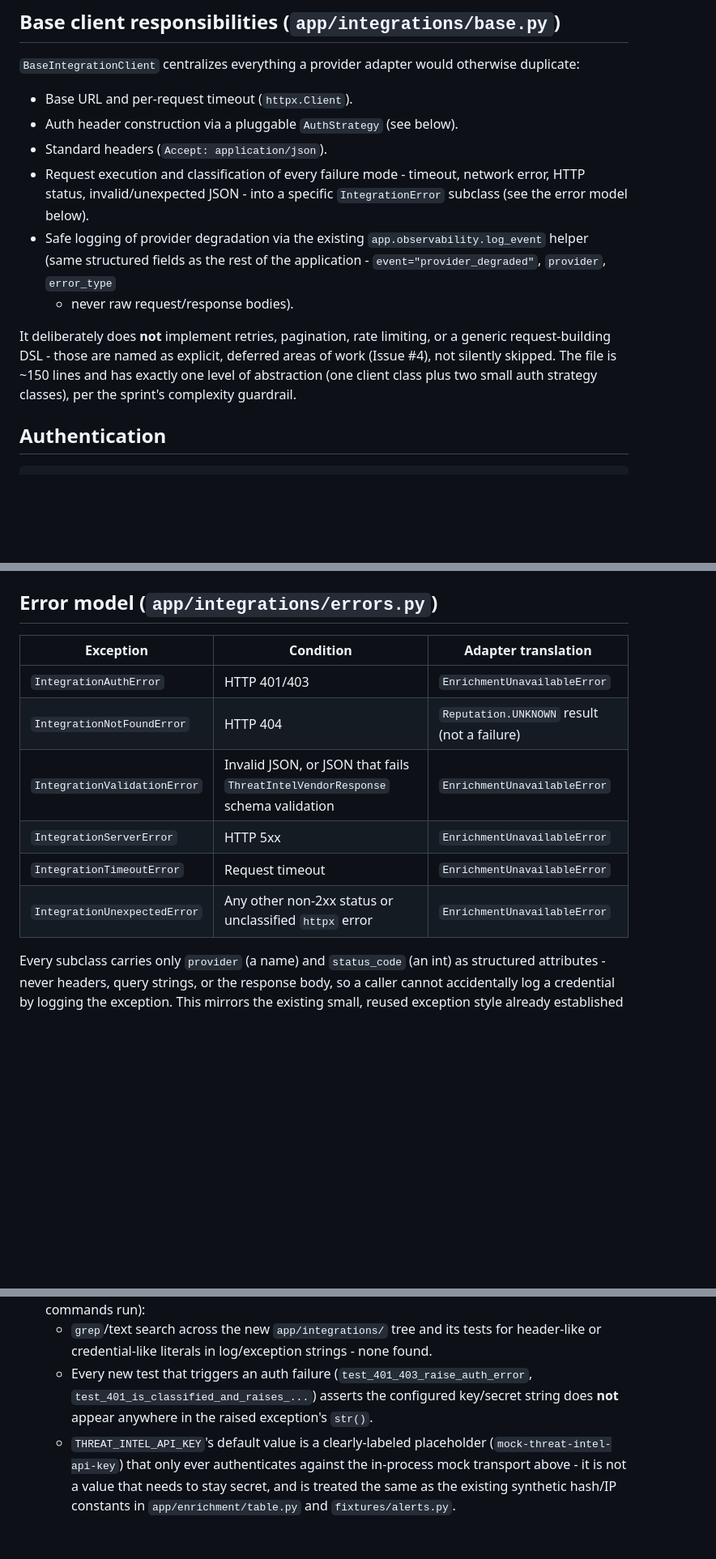
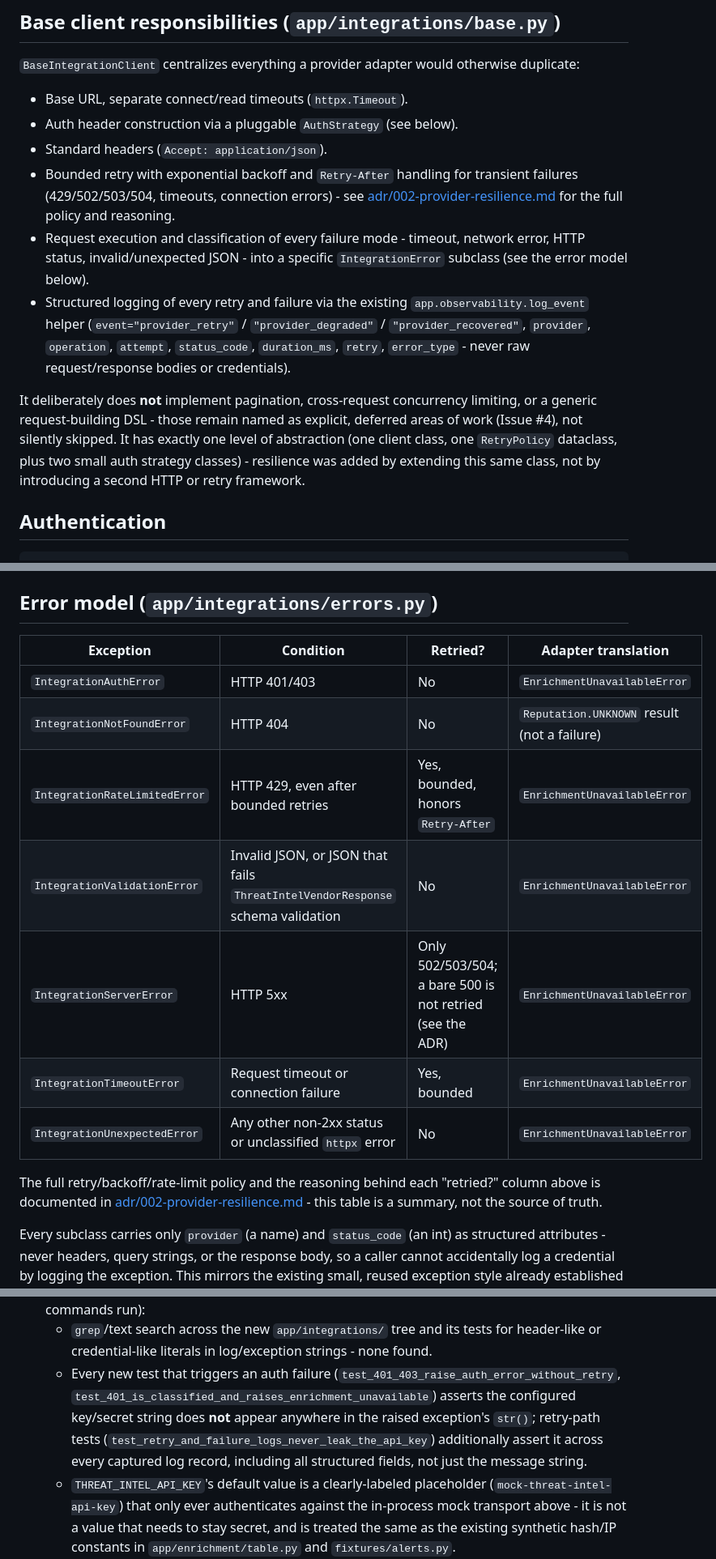
Before and after one commit to TomIsTheHunter/soc-automation, a Markdown page: docs/integration-architecture.md, 3 parts joined by grey strips. Shown at 81% size. Rendered like a GitHub page; blank space fills up the shorter version.

```diff
--- a/docs/integration-architecture.md
+++ b/docs/integration-architecture.md
@@ -108,22 +111,29 @@ Each adapter (e.g. `ThreatIntelEnrichmentProvider`) is responsible for:
 `BaseIntegrationClient` centralizes everything a provider adapter would
 otherwise duplicate:
 
-- Base URL and per-request timeout (`httpx.Client`).
+- Base URL, separate connect/read timeouts (`httpx.Timeout`).
 - Auth header construction via a pluggable `AuthStrategy` (see below).
 - Standard headers (`Accept: application/json`).
+- Bounded retry with exponential backoff and `Retry-After` handling for
+  transient failures (429/502/503/504, timeouts, connection errors) - see
+  [adr/002-provider-resilience.md](adr/002-provider-resilience.md) for the
+  full policy and reasoning.
 - Request execution and classification of every failure mode - timeout,
   network error, HTTP status, invalid/unexpected JSON - into a specific
   `IntegrationError` subclass (see the error model below).
-- Safe logging of provider degradation via the existing
-  `app.observability.log_event` helper (same structured fields as the rest
-  of the application - `event="provider_degraded"`, `provider`, `error_type`
-  - never raw request/response bodies).
+- Structured logging of every retry and failure via the existing
+  `app.observability.log_event` helper (`event="provider_retry"` /
+  `"provider_degraded"` / `"provider_recovered"`, `provider`, `operation`,
+  `attempt`, `status_code`, `duration_ms`, `retry`, `error_type` - never
+  raw request/response bodies or credentials).
 
-It deliberately does **not** implement retries, pagination, rate limiting,
-or a generic request-building DSL - those are named as explicit, deferred
-areas of work (Issue #4), not silently skipped. The file is ~150 lines and
-has exactly one level of abstraction (one client class plus two small auth
-strategy classes), per the sprint's complexity guardrail.
+It deliberately does **not** implement pagination, cross-request
+concurrency limiting, or a generic request-building DSL - those remain
+named as explicit, deferred areas of work (Issue #4), not silently
+skipped. It has exactly one level of abstraction (one client class, one
+`RetryPolicy` dataclass, plus two small auth strategy classes) - resilience
+was added by extending this same class, not by introducing a second HTTP
+or retry framework.
 
 ## Authentication
 
@@ -180,14 +190,20 @@ uses a real `httpx.Client` connection to `base_url`).
 
 ## Error model (`app/integrations/errors.py`)
 
-| Exception | Condition | Adapter translation |
-|---|---|---|
-| `IntegrationAuthError` | HTTP 401/403 | `EnrichmentUnavailableError` |
-| `IntegrationNotFoundError` | HTTP 404 | `Reputation.UNKNOWN` result (not a failure) |
-| `IntegrationValidationError` | Invalid JSON, or JSON that fails `ThreatIntelVendorResponse` schema validation | `EnrichmentUnavailableError` |
-| `IntegrationServerError` | HTTP 5xx | `EnrichmentUnavailableError` |
-| `IntegrationTimeoutError` | Request timeout | `EnrichmentUnavailableError` |
-| `IntegrationUnexpectedError` | Any other non-2xx status or unclassified `httpx` error | `EnrichmentUnavailableError` |
+| Exception | Condition | Retried? | Adapter translation |
+|---|---|---|---|
+| `IntegrationAuthError` | HTTP 401/403 | No | `EnrichmentUnavailableError` |
+| `IntegrationNotFoundError` | HTTP 404 | No | `Reputation.UNKNOWN` result (not a failure) |
+| `IntegrationRateLimitedError` | HTTP 429, even after bounded retries | Yes, bounded, honors `Retry-After` | `EnrichmentUnavailableError` |
+| `IntegrationValidationError` | Invalid JSON, or JSON that fails `ThreatIntelVendorResponse` schema validation | No | `EnrichmentUnavailableError` |
+| `IntegrationServerError` | HTTP 5xx | Only 502/503/504; a bare 500 is not retried (see the ADR) | `EnrichmentUnavailableError` |
+| `IntegrationTimeoutError` | Request timeout or connection failure | Yes, bounded | `EnrichmentUnavailableError` |
+| `IntegrationUnexpectedError` | Any other non-2xx status or unclassified `httpx` error | No | `EnrichmentUnavailableError` |
+
+The full retry/backoff/rate-limit policy and the reasoning behind each
+"retried?" column above is documented in
+[adr/002-provider-resilience.md](adr/002-provider-resilience.md) - this
+table is a summary, not the source of truth.
 
 Every subclass carries only `provider` (a name) and `status_code` (an int)
 as structured attributes - never headers, query strings, or the response
@@ -220,9 +236,13 @@ code changed to support this new provider.
     tests for header-like or credential-like literals in log/exception
     strings - none found.
   - Every new test that triggers an auth failure
-    (`test_401_403_raise_auth_error`, `test_401_is_classified_and_raises_...`)
-    asserts the configured key/secret string does **not** appear anywhere
-    in the raised exception's `str()`.
+    (`test_401_403_raise_auth_error_without_retry`,
+    `test_401_is_classified_and_raises_enrichment_unavailable`) asserts the
+    configured key/secret string does **not** appear anywhere in the
+    raised exception's `str()`; retry-path tests
+    (`test_retry_and_failure_logs_never_leak_the_api_key`) additionally
+    assert it across every captured log record, including all structured
+    fields, not just the message string.
   - `THREAT_INTEL_API_KEY`'s default value is a clearly-labeled placeholder
     (`mock-threat-intel-api-key`) that only ever authenticates against the
     in-process mock transport above - it is not a value that needs to stay
```
Also changed, not shown: other parts of docs/integration-architecture.md (+17 -6 lines), CHANGELOG.md (+13 -0 lines), docs/adr/002-provider-resilience.md (added, +193 -0 lines).
